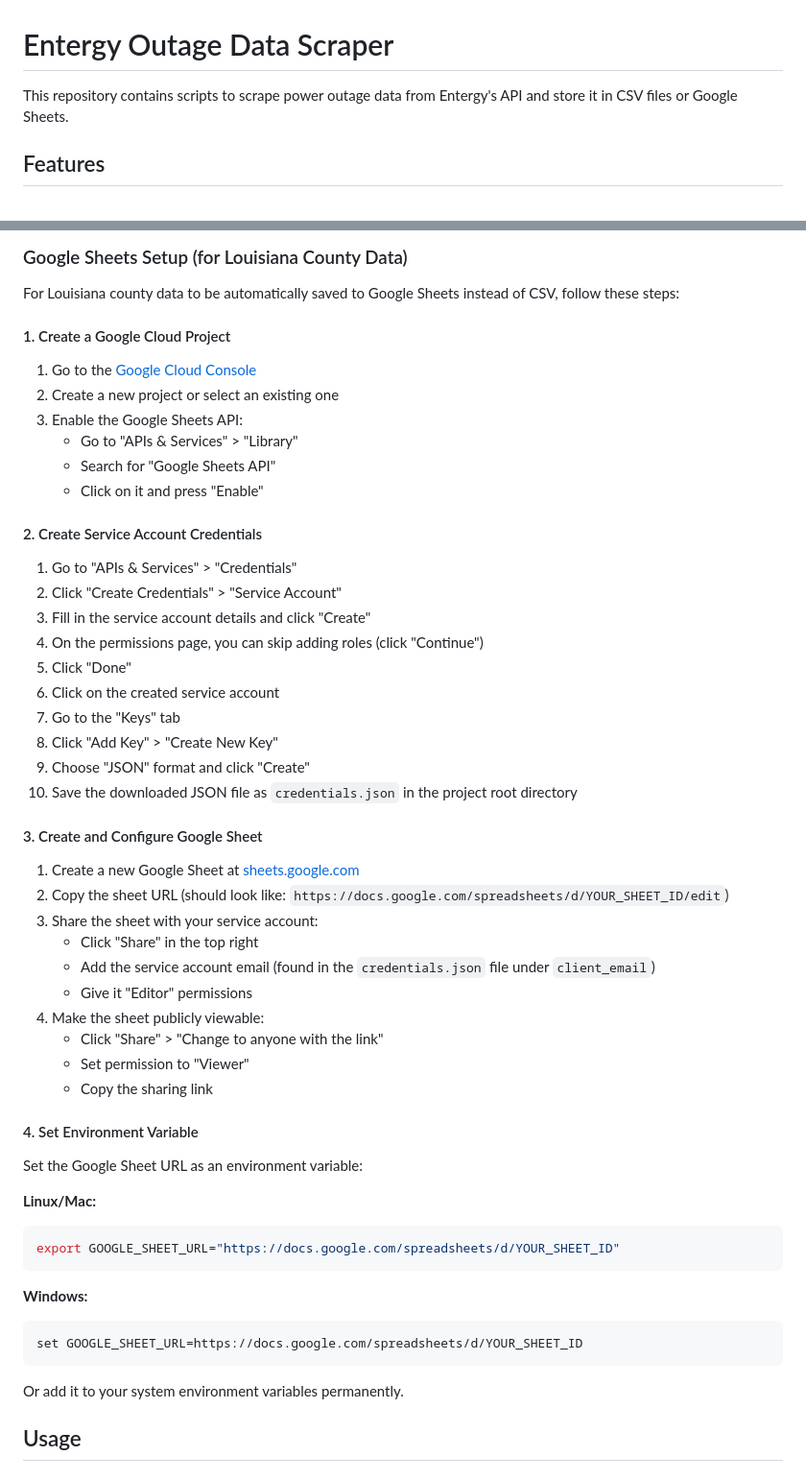
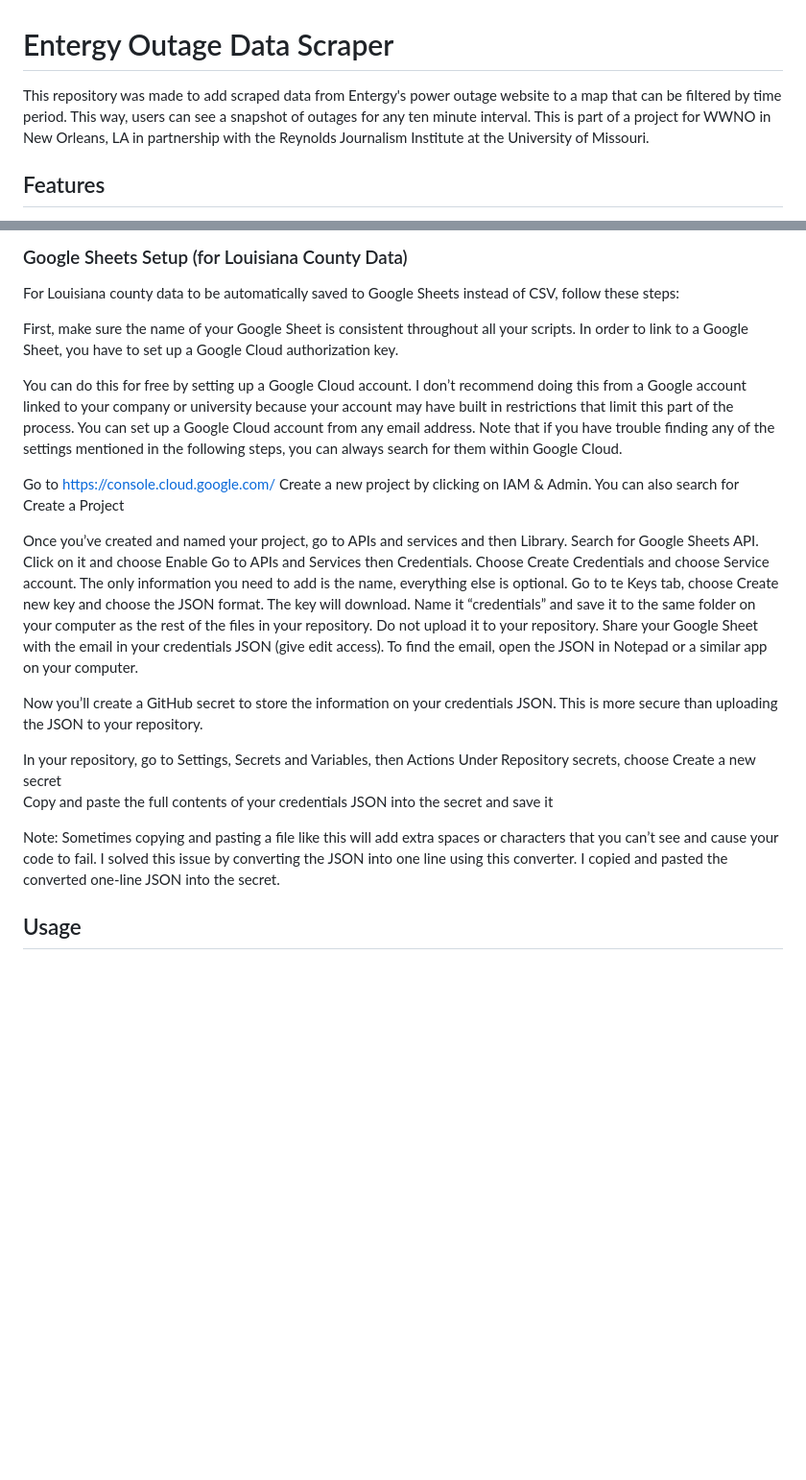
Before and after one commit to sophiaanderson14/entergy-repo, a Markdown page: README.md, 2 parts joined by grey strips. Shown at 96% size. Rendered like a GitHub page; blank space fills up the shorter version.

````diff
--- a/README.md
+++ b/README.md
@@ -1,6 +1,6 @@
 # Entergy Outage Data Scraper
 
-This repository contains scripts to scrape power outage data from Entergy's API and store it in CSV files or Google Sheets.
+This repository was made to add scraped data from Entergy's power outage website to a map that can be filtered by time period. This way, users can see a snapshot of outages for any ten minute interval. This is part of a project for WWNO in New Orleans, LA in partnership with the Reynolds Journalism Institute at the University of Missouri.
 
 ## Features
 
@@ -33,56 +33,25 @@ pip install -r requirements.txt
 
 For Louisiana county data to be automatically saved to Google Sheets instead of CSV, follow these steps:
 
-#### 1. Create a Google Cloud Project
+First, make sure the name of your Google Sheet is consistent throughout all your scripts. In order to link to a Google Sheet, you have to set up a Google Cloud authorization key.
 
-1. Go to the [Google Cloud Console](https://console.cloud.google.com/)
-2. Create a new project or select an existing one
-3. Enable the Google Sheets API:
-   - Go to "APIs & Services" > "Library"
-   - Search for "Google Sheets API"
-   - Click on it and press "Enable"
+You can do this for free by setting up a Google Cloud account. I don’t recommend doing this from a Google account linked to your company or university because your account may have built in restrictions that limit this part of the process. You can set up a Google Cloud account from any email address. Note that if you have trouble finding any of the settings mentioned in the following steps, you can always search for them within Google Cloud.
 
-#### 2. Create Service Account Credentials
+Go to https://console.cloud.google.com/
+Create a new project by clicking on IAM & Admin. You can also search for Create a Project
 
-1. Go to "APIs & Services" > "Credentials"
-2. Click "Create Credentials" > "Service Account"
-3. Fill in the service account details and click "Create"
-4. On the permissions page, you can skip adding roles (click "Continue")
-5. Click "Done"
-6. Click on the created service account
-7. Go to the "Keys" tab
-8. Click "Add Key" > "Create New Key"
-9. Choose "JSON" format and click "Create"
-10. Save the downloaded JSON file as `credentials.json` in the project root directory
+Once you’ve created and named your project, go to APIs and services and then Library. Search for Google Sheets API. Click on it and choose Enable
+Go to APIs and Services then Credentials. Choose Create Credentials and choose Service account. The only information you need to add is the name, everything else is optional.
+Go to te Keys tab, choose Create new key and choose the JSON format. The key will download. Name it “credentials” and save it to the same folder on your computer as the rest of the files in your repository. Do not upload it to your repository.
+Share your Google Sheet with the email in your credentials JSON (give edit access). To find the email, open the JSON in Notepad or a similar app on your computer.
 
-#### 3. Create and Configure Google Sheet
+Now you’ll create a GitHub secret to store the information on your credentials JSON. This is more secure than uploading the JSON to your repository.
 
-1. Create a new Google Sheet at [sheets.google.com](https://sheets.google.com)
-2. Copy the sheet URL (should look like: `https://docs.google.com/spreadsheets/d/YOUR_SHEET_ID/edit`)
-3. Share the sheet with your service account:
-   - Click "Share" in the top right
-   - Add the service account email (found in the `credentials.json` file under `client_email`)
-   - Give it "Editor" permissions
-4. Make the sheet publicly viewable:
-   - Click "Share" > "Change to anyone with the link"
-   - Set permission to "Viewer"
-   - Copy the sharing link
+In your repository, go to Settings, Secrets and Variables, then Actions
+Under Repository secrets, choose Create a new secret
+Copy and paste the full contents of your credentials JSON into the secret and save it
 
-#### 4. Set Environment Variable
-
-Set the Google Sheet URL as an environment variable:
-
-**Linux/Mac:**
-```bash
-export GOOGLE_SHEET_URL="https://docs.google.com/spreadsheets/d/YOUR_SHEET_ID"
-```
-
-**Windows:**
-```cmd
-set GOOGLE_SHEET_URL=https://docs.google.com/spreadsheets/d/YOUR_SHEET_ID
-```
-
-Or add it to your system environment variables permanently.
+Note: Sometimes copying and pasting a file like this will add extra spaces or characters that you can’t see and cause your code to fail. I solved this issue by converting the JSON into one line using this converter. I copied and pasted the converted one-line JSON into the secret.
 
 ## Usage
 
````
